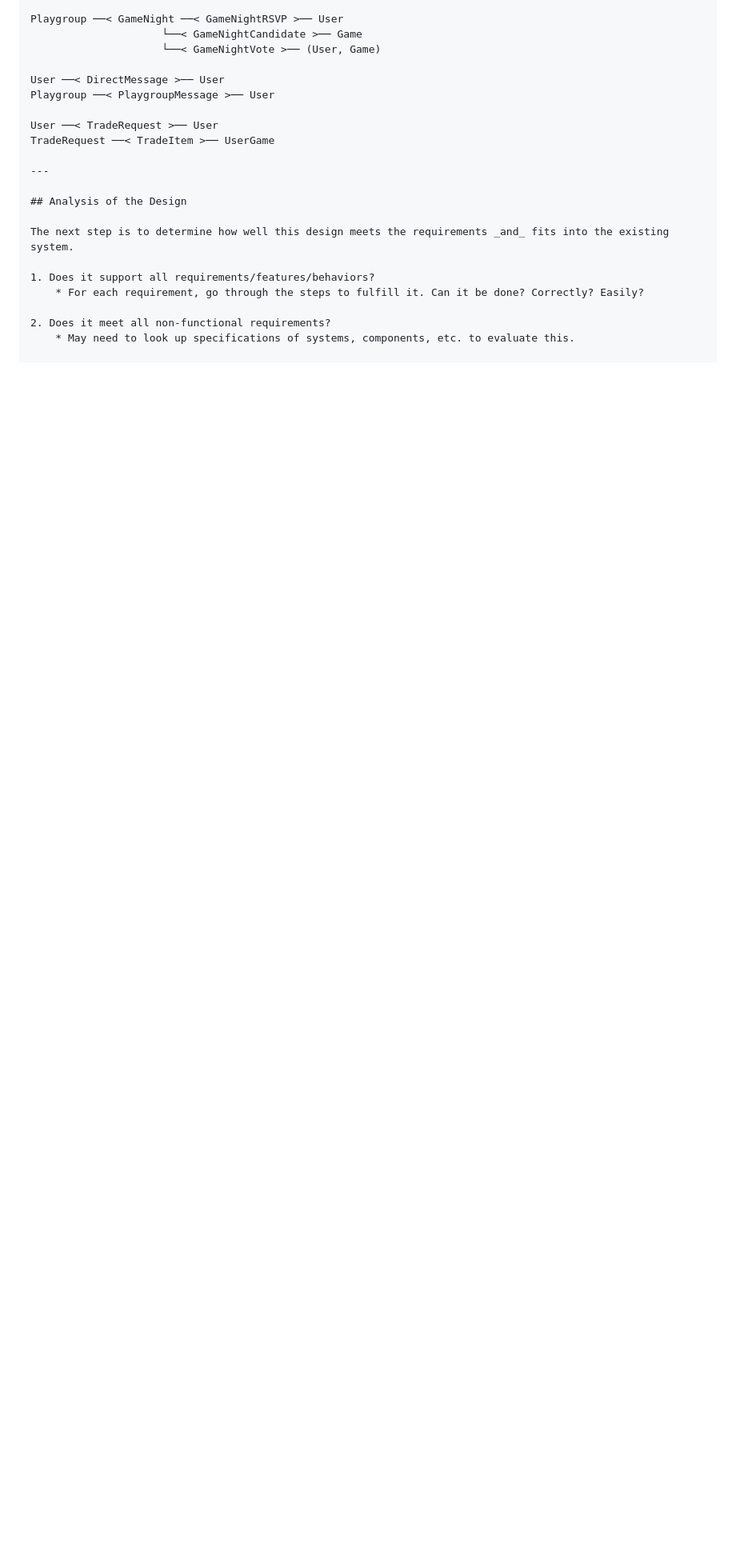
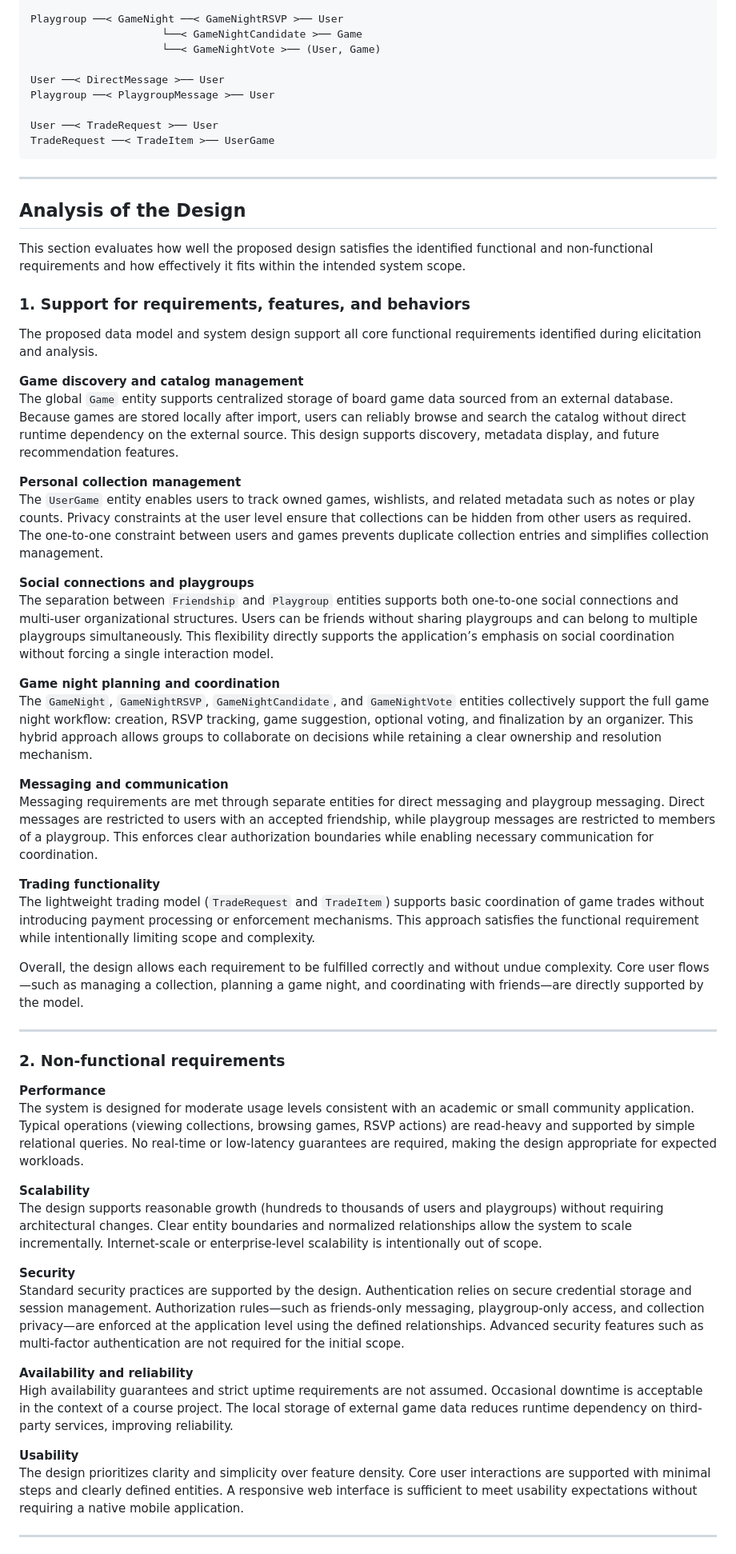
Before and after one commit to aceboll23/Senior-Project-Typing-Heads, a Markdown page: documents/requirements.md, the part around one of its changes. Shown at 80% size. Drawn GitHub-style; blank space fills up the shorter version.

Commit message:
Filled out the Analysis of the Design section.

````diff
--- a/documents/requirements.md
+++ b/documents/requirements.md
@@ -216,15 +216,56 @@ Playgroup ──< PlaygroupMessage >── User
 
 User ──< TradeRequest >── User
 TradeRequest ──< TradeItem >── UserGame
+```
 
 ---
 
 ## Analysis of the Design
 
-The next step is to determine how well this design meets the requirements _and_ fits into the existing system.
+This section evaluates how well the proposed design satisfies the identified functional and non-functional requirements and how effectively it fits within the intended system scope.
 
-1. Does it support all requirements/features/behaviors?
-    * For each requirement, go through the steps to fulfill it. Can it be done? Correctly? Easily?
+### 1. Support for requirements, features, and behaviors
 
-2. Does it meet all non-functional requirements?
-    * May need to look up specifications of systems, components, etc. to evaluate this.
+The proposed data model and system design support all core functional requirements identified during elicitation and analysis.
+
+**Game discovery and catalog management**
+The global `Game` entity supports centralized storage of board game data sourced from an external database. Because games are stored locally after import, users can reliably browse and search the catalog without direct runtime dependency on the external source. This design supports discovery, metadata display, and future recommendation features.
+
+**Personal collection management**
+The `UserGame` entity enables users to track owned games, wishlists, and related metadata such as notes or play counts. Privacy constraints at the user level ensure that collections can be hidden from other users as required. The one-to-one constraint between users and games prevents duplicate collection entries and simplifies collection management.
+
+**Social connections and playgroups**
+The separation between `Friendship` and `Playgroup` entities supports both one-to-one social connections and multi-user organizational structures. Users can be friends without sharing playgroups and can belong to multiple playgroups simultaneously. This flexibility directly supports the application’s emphasis on social coordination without forcing a single interaction model.
+
+**Game night planning and coordination**
+The `GameNight`, `GameNightRSVP`, `GameNightCandidate`, and `GameNightVote` entities collectively support the full game night workflow: creation, RSVP tracking, game suggestion, optional voting, and finalization by an organizer. This hybrid approach allows groups to collaborate on decisions while retaining a clear ownership and resolution mechanism.
+
+**Messaging and communication**
+Messaging requirements are met through separate entities for direct messaging and playgroup messaging. Direct messages are restricted to users with an accepted friendship, while playgroup messages are restricted to members of a playgroup. This enforces clear authorization boundaries while enabling necessary communication for coordination.
+
+**Trading functionality**
+The lightweight trading model (`TradeRequest` and `TradeItem`) supports basic coordination of game trades without introducing payment processing or enforcement mechanisms. This approach satisfies the functional requirement while intentionally limiting scope and complexity.
+
+Overall, the design allows each requirement to be fulfilled correctly and without undue complexity. Core user flows—such as managing a collection, planning a game night, and coordinating with friends—are directly supported by the model.
+
+---
+
+### 2. Non-functional requirements
+
+**Performance**
+The system is designed for moderate usage levels consistent with an academic or small community application. Typical operations (viewing collections, browsing games, RSVP actions) are read-heavy and supported by simple relational queries. No real-time or low-latency guarantees are required, making the design appropriate for expected workloads.
+
+**Scalability**
+The design supports reasonable growth (hundreds to thousands of users and playgroups) without requiring architectural changes. Clear entity boundaries and normalized relationships allow the system to scale incrementally. Internet-scale or enterprise-level scalability is intentionally out of scope.
+
+**Security**
+Standard security practices are supported by the design. Authentication relies on secure credential storage and session management. Authorization rules—such as friends-only messaging, playgroup-only access, and collection privacy—are enforced at the application level using the defined relationships. Advanced security features such as multi-factor authentication are not required for the initial scope.
+
+**Availability and reliability**
+High availability guarantees and strict uptime requirements are not assumed. Occasional downtime is acceptable in the context of a course project. The local storage of external game data reduces runtime dependency on third-party services, improving reliability.
+
+**Usability**
+The design prioritizes clarity and simplicity over feature density. Core user interactions are supported with minimal steps and clearly defined entities. A responsive web interface is sufficient to meet usability expectations without requiring a native mobile application.
+
+---
+
````
Also changed, not shown: other parts of documents/requirements.md (+3 -0 lines).
